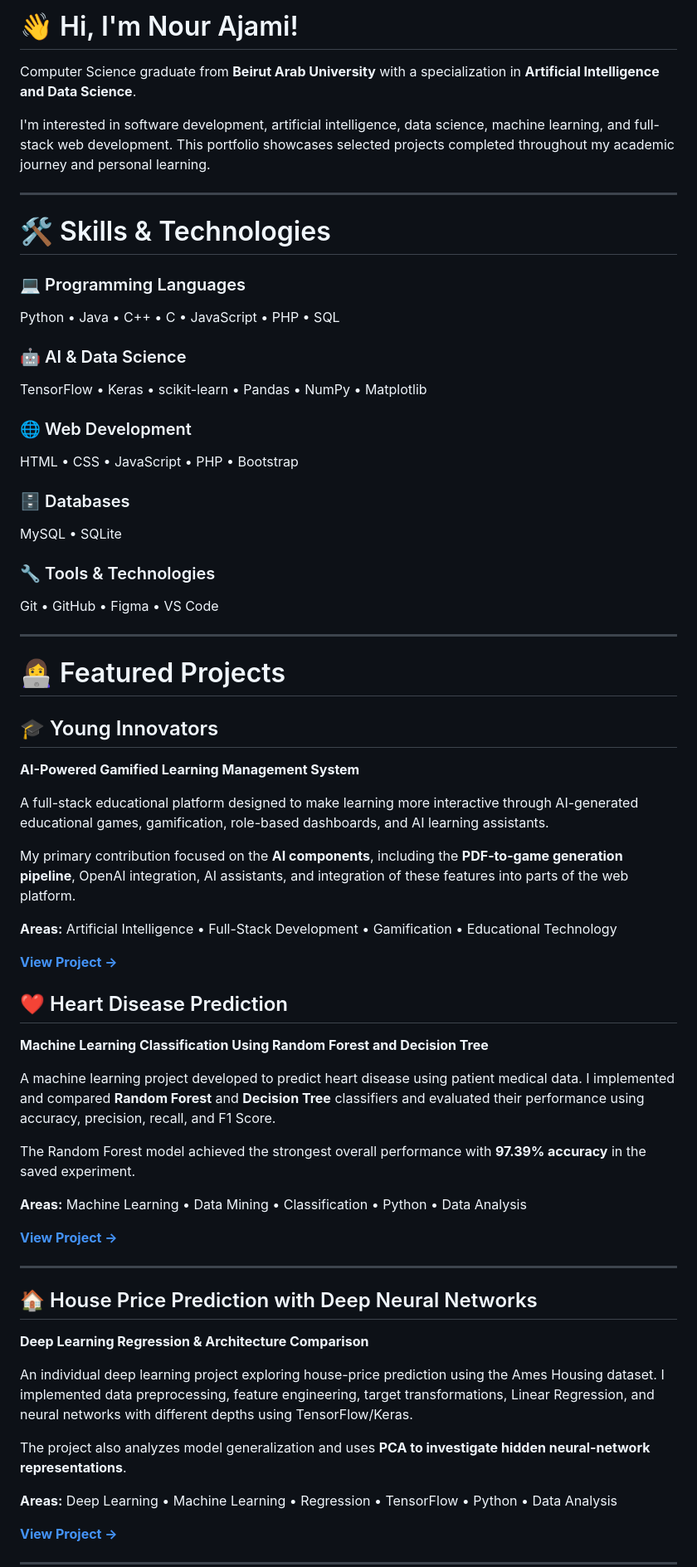
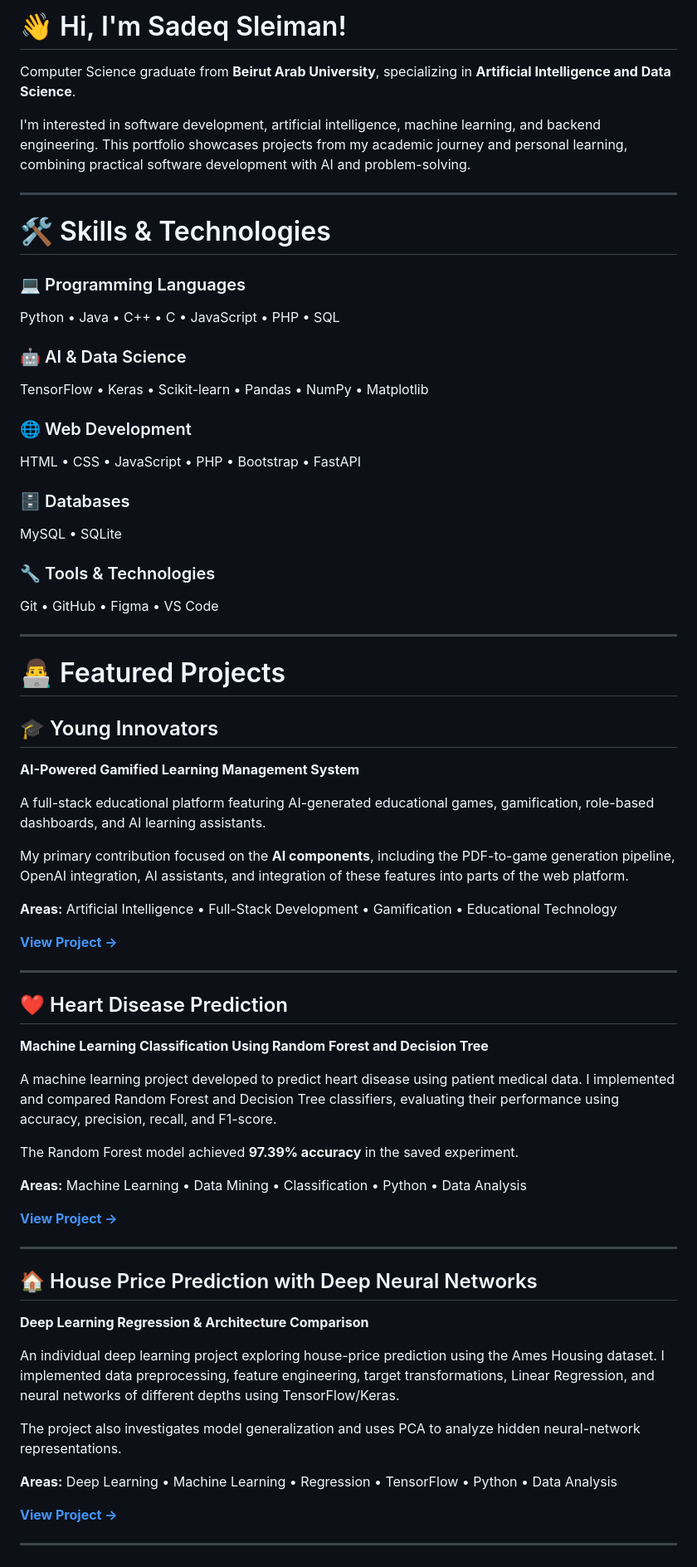
Before and after one commit to s6x9z/sadeq-sleiman, a Markdown page: README.md, the part around one of its changes. Shown at 83% size. Drawn GitHub-style.

```diff
--- a/README.md
+++ b/README.md
@@ -1,8 +1,8 @@
-# 👋 Hi, I'm Nour Ajami!
+# 👋 Hi, I'm Sadeq Sleiman!
 
-Computer Science graduate from **Beirut Arab University** with a specialization in **Artificial Intelligence and Data Science**.
+Computer Science graduate from **Beirut Arab University**, specializing in **Artificial Intelligence and Data Science**.
 
-I'm interested in software development, artificial intelligence, data science, machine learning, and full-stack web development. This portfolio showcases selected projects completed throughout my academic journey and personal learning.
+I'm interested in software development, artificial intelligence, machine learning, and backend engineering. This portfolio showcases projects from my academic journey and personal learning, combining practical software development with AI and problem-solving.
 
 ---
 
@@ -12,10 +12,10 @@ I'm interested in software development, artificial intelligence, data science, m
 Python • Java • C++ • C • JavaScript • PHP • SQL
 
 ### 🤖 AI & Data Science
-TensorFlow • Keras • scikit-learn • Pandas • NumPy • Matplotlib
+TensorFlow • Keras • Scikit-learn • Pandas • NumPy • Matplotlib
 
 ### 🌐 Web Development
-HTML • CSS • JavaScript • PHP • Bootstrap
+HTML • CSS • JavaScript • PHP • Bootstrap • FastAPI
 
 ### 🗄️ Databases
 MySQL • SQLite
@@ -25,28 +25,29 @@ Git • GitHub • Figma • VS Code
 
 ---
 
-# 👩‍💻 Featured Projects
+# 👨‍💻 Featured Projects
 
 ## 🎓 Young Innovators
 
 **AI-Powered Gamified Learning Management System**
 
-A full-stack educational platform designed to make learning more interactive through AI-generated educational games, gamification, role-based dashboards, and AI learning assistants.
+A full-stack educational platform featuring AI-generated educational games, gamification, role-based dashboards, and AI learning assistants.
 
-My primary contribution focused on the **AI components**, including the **PDF-to-game generation pipeline**, OpenAI integration, AI assistants, and integration of these features into parts of the web platform.
+My primary contribution focused on the **AI components**, including the PDF-to-game generation pipeline, OpenAI integration, AI assistants, and integration of these features into parts of the web platform.
 
 **Areas:** Artificial Intelligence • Full-Stack Development • Gamification • Educational Technology
 
 [**View Project →**](./projects/young-innovators/)
 
+---
 
 ## ❤️ Heart Disease Prediction
 
 **Machine Learning Classification Using Random Forest and Decision Tree**
 
-A machine learning project developed to predict heart disease using patient medical data. I implemented and compared **Random Forest** and **Decision Tree** classifiers and evaluated their performance using accuracy, precision, recall, and F1 Score.
+A machine learning project developed to predict heart disease using patient medical data. I implemented and compared Random Forest and Decision Tree classifiers, evaluating their performance using accuracy, precision, recall, and F1-score.
 
-The Random Forest model achieved the strongest overall performance with **97.39% accuracy** in the saved experiment.
+The Random Forest model achieved **97.39% accuracy** in the saved experiment.
 
 **Areas:** Machine Learning • Data Mining • Classification • Python • Data Analysis
 
@@ -58,9 +59,9 @@ The Random Forest model achieved the strongest overall performance with **97.39%
 
 **Deep Learning Regression & Architecture Comparison**
 
-An individual deep learning project exploring house-price prediction using the Ames Housing dataset. I implemented data preprocessing, feature engineering, target transformations, Linear Regression, and neural networks with different depths using TensorFlow/Keras.
+An individual deep learning project exploring house-price prediction using the Ames Housing dataset. I implemented data preprocessing, feature engineering, target transformations, Linear Regression, and neural networks of different depths using TensorFlow/Keras.
 
-The project also analyzes model generalization and uses **PCA to investigate hidden neural-network representations**.
+The project also investigates model generalization and uses PCA to analyze hidden neural-network representations.
 
 **Areas:** Deep Learning • Machine Learning • Regression • TensorFlow • Python • Data Analysis
 
```
Also changed, not shown: other parts of README.md (+12 -22 lines).
